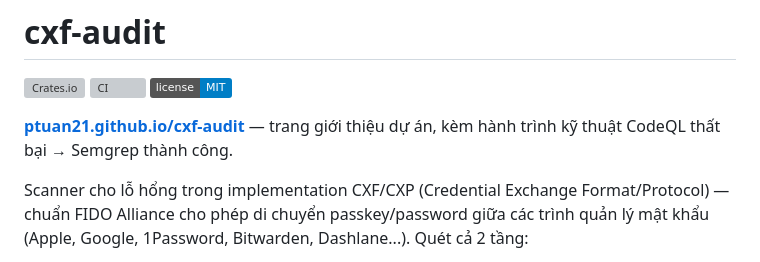
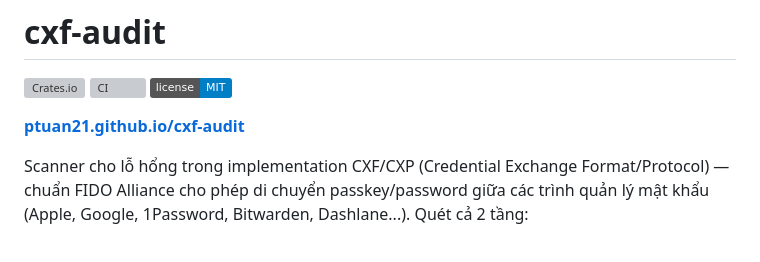
Before and after one commit to ptuan21/cxf-audit, a Markdown page: README.md, the part around the change. GitHub-like rendering; badges without logos; grey boxes are pictures that could not be loaded.

```diff
--- a/README.md
+++ b/README.md
@@ -4,8 +4,7 @@
 [![CI](https://github.com/ptuan21/cxf-audit/actions/workflows/ci.yml/badge.svg)](https://github.com/ptuan21/cxf-audit/actions/workflows/ci.yml)
 [![License: MIT](https://img.shields.io/badge/license-MIT-blue.svg)](LICENSE)
 
-**[ptuan21.github.io/cxf-audit](https://ptuan21.github.io/cxf-audit/)** — trang
-giới thiệu dự án, kèm hành trình kỹ thuật CodeQL thất bại → Semgrep thành công.
+**[ptuan21.github.io/cxf-audit](https://ptuan21.github.io/cxf-audit/)**
 
 Scanner cho lỗ hổng trong implementation CXF/CXP (Credential Exchange
 Format/Protocol) — chuẩn FIDO Alliance cho phép di chuyển passkey/password
```
